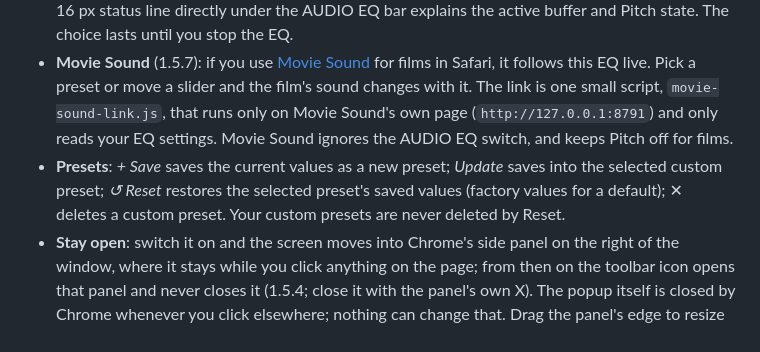
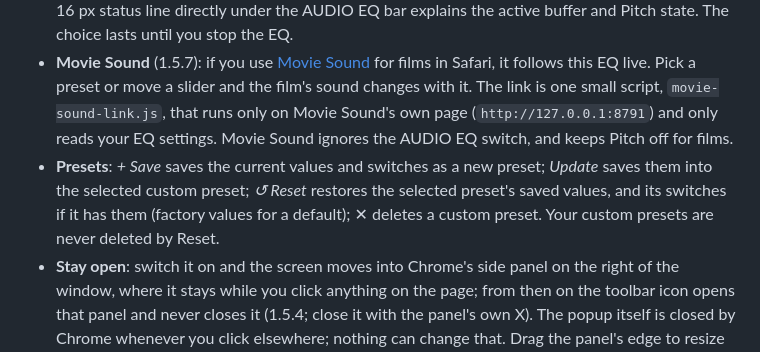
Before and after one commit to cornishandy/tidal-miniplayer-extension, a Markdown page: README.md, the part around the change. GitHub-like rendering.

Commit message:
docs(readme): presets save and restore their switches (1.5.8, R-28)
Harness on the committed branch (scratch build 1.5.8-rc2, silent): 65/65 PASS, including
W-DYN-BASELINE, W-EQ-RANGE-UI, W-AUDIO-EXTREME and W-PRESET-SWITCHES.

Co-Authored-By: Claude Opus 5.5 <noreply@anthropic.com>

```diff
--- a/README.md
+++ b/README.md
@@ -62,7 +62,7 @@ Only rebuild `build/review-unpacked` when you intend to refresh the build Chrome
 - **Delay and dropouts** (1.5.2): the EQ hands audio to your output device in 2048-sample blocks (21 ms at 96 kHz), so a moment when the Mac is busy does not become a click. Chrome reports about 35 to 60 ms of delay for the chain (about 10 ms before 1.5.2), plus a little for taking the sound from the tab, which it doesn't report. That matters only for lip sync on video and stays under the roughly 0.1 s at which most people notice sound lagging the picture.
 - **Movie mode** (1.5.5–1.5.6): while a video is showing on the captured tab, the EQ uses a shorter buffer so the sound sits closer to the picture and automatically locks **PITCH** off (`0 st`) so saved preset pitch shifts do not add granular delay (restoring your saved semitones when Movie mode turns off). Music with no video keeps the large buffer from 1.5.2. The **MOVIE** button in the status bar reads MOVIE · AUTO when the short buffer turned on by itself. Click it to force the short buffer on or the large one off (MOVIE · ON or MOVIE · OFF). Shift-click returns to automatic. A 16 px status line directly under the AUDIO EQ bar explains the active buffer and Pitch state. The choice lasts until you stop the EQ.
 - **Movie Sound** (1.5.7): if you use [Movie Sound](https://github.com/cornishandy/movie-sound) for films in Safari, it follows this EQ live. Pick a preset or move a slider and the film's sound changes with it. The link is one small script, `movie-sound-link.js`, that runs only on Movie Sound's own page (`http://127.0.0.1:8791`) and only reads your EQ settings. Movie Sound ignores the AUDIO EQ switch, and keeps Pitch off for films.
-- **Presets**: *+ Save* saves the current values as a new preset; *Update* saves into the selected custom preset; *↺ Reset* restores the selected preset's saved values (factory values for a default); ✕ deletes a custom preset. Your custom presets are never deleted by Reset.
+- **Presets**: *+ Save* saves the current values and switches as a new preset; *Update* saves them into the selected custom preset; *↺ Reset* restores the selected preset's saved values, and its switches if it has them (factory values for a default); ✕ deletes a custom preset. Your custom presets are never deleted by Reset.
 - **Stay open**: switch it on and the screen moves into Chrome's side panel on the right of the window, where it stays while you click anything on the page; from then on the toolbar icon opens that panel and never closes it (1.5.4; close it with the panel's own X). The popup itself is closed by Chrome whenever you click elsewhere; nothing can change that. Drag the panel's edge to resize it: narrower than 400 px the player stacks (cover top right at 56 px, title up to two lines, full-width transport); wider, it is the normal layout. Chrome itself stops the panel at 360 px. The panel shows no art slice. Switch it off in the panel to go back to the popup. **Alt+M** opens the panel. **Alt+E** toggles the EQ (press it on the playing tab: Chrome only lets the EQ attach to a tab you have opened the extension on). Change shortcuts at `chrome://extensions/shortcuts`.
 - **EQ after a restart** (1.5.4): Chrome asks for one click on the extension's toolbar icon on a tab before the EQ may attach to it, again after Chrome restarts or the tab reloads. In the side panel, if switching AUDIO EQ on is refused for that reason, click the icon once: the EQ then turns on by itself.
 - **Mini bar**: in the side panel, click **Mini bar**. It floats above every app and stays as long as the panel is open. From the toolbar popup, *Mini bar* first opens the panel for you.
```
